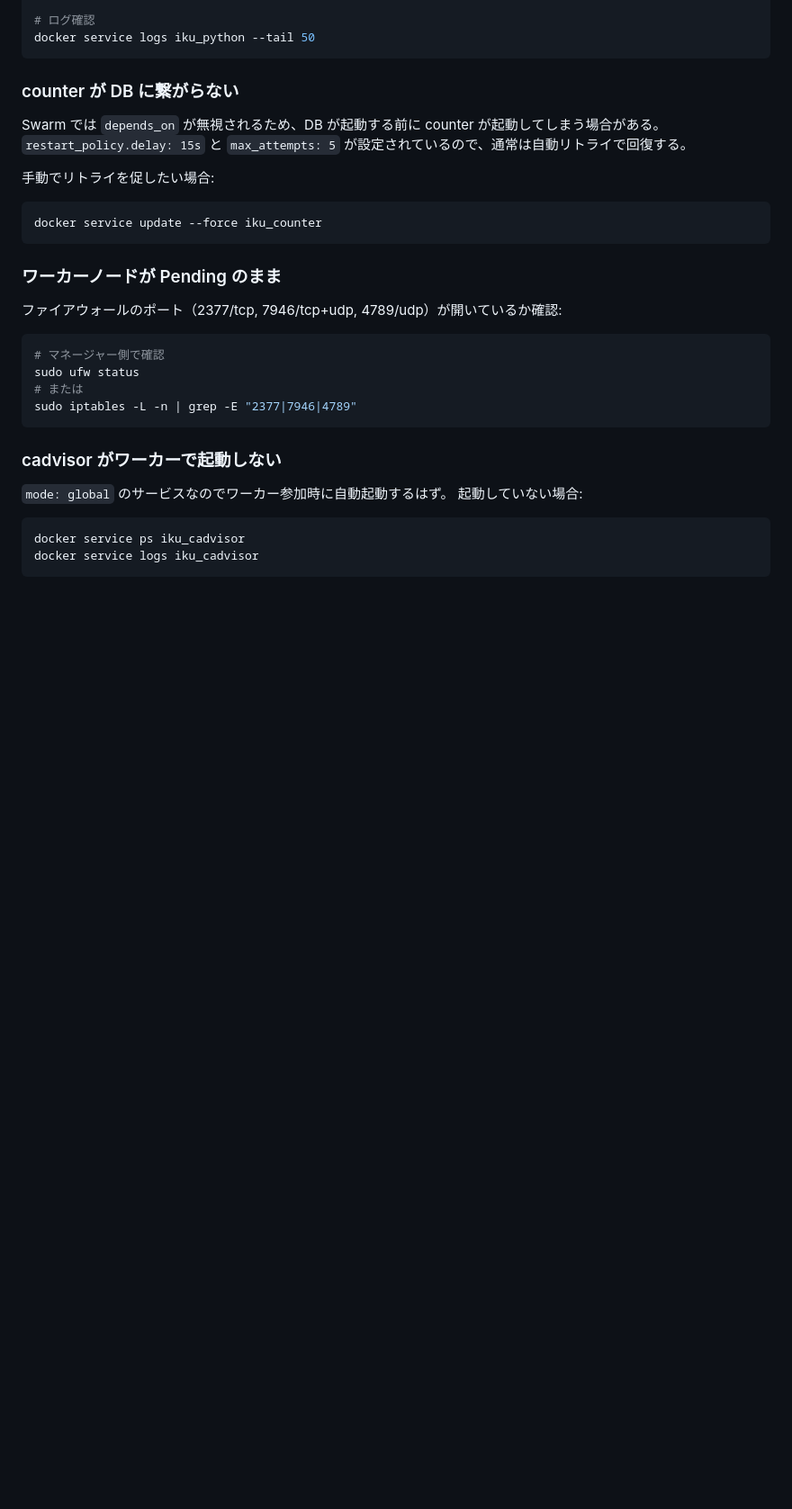
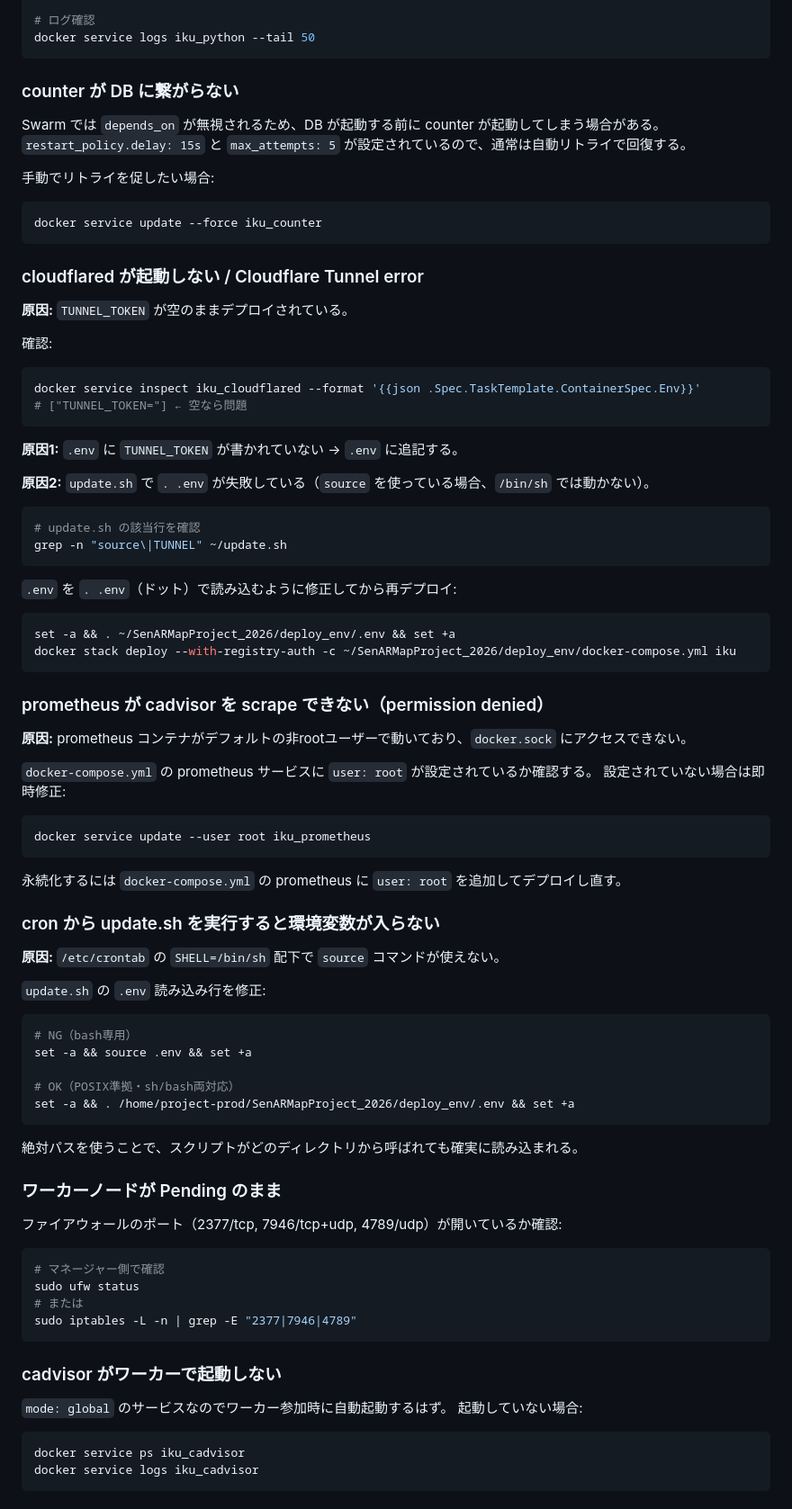
Before and after one commit to SenARMap/SenARMapProject_2026, a Markdown page: docs/swarm.md, the part around one of its changes. Shown at 90% size. Rendered like a GitHub page; blank space fills up the shorter version.

Commit message:
【修正】swarm.mdが古い版に巻き戻っていたのを復元しました。

````diff
--- a/docs/swarm.md
+++ b/docs/swarm.md
@@ -312,6 +355,62 @@ Swarm では `depends_on` が無視されるため、DB が起動する前に co
 docker service update --force iku_counter
 ```
 
+### cloudflared が起動しない / Cloudflare Tunnel error
+
+**原因:** `TUNNEL_TOKEN` が空のままデプロイされている。
+
+確認:
+
+```bash
+docker service inspect iku_cloudflared --format '{{json .Spec.TaskTemplate.ContainerSpec.Env}}'
+# ["TUNNEL_TOKEN="] ← 空なら問題
+```
+
+**原因1:** `.env` に `TUNNEL_TOKEN` が書かれていない → `.env` に追記する。
+
+**原因2:** `update.sh` で `. .env` が失敗している（`source` を使っている場合、`/bin/sh` では動かない）。
+
+```bash
+# update.sh の該当行を確認
+grep -n "source\|TUNNEL" ~/update.sh
+```
+
+`.env` を `. .env`（ドット）で読み込むように修正してから再デプロイ:
+
+```bash
+set -a && . ~/SenARMapProject_2026/deploy_env/.env && set +a
+docker stack deploy --with-registry-auth -c ~/SenARMapProject_2026/deploy_env/docker-compose.yml iku
+```
+
+### prometheus が cadvisor を scrape できない（permission denied）
+
+**原因:** prometheus コンテナがデフォルトの非rootユーザーで動いており、`docker.sock` にアクセスできない。
+
+`docker-compose.yml` の prometheus サービスに `user: root` が設定されているか確認する。
+設定されていない場合は即時修正:
+
+```bash
+docker service update --user root iku_prometheus
+```
+
+永続化するには `docker-compose.yml` の prometheus に `user: root` を追加してデプロイし直す。
+
+### cron から update.sh を実行すると環境変数が入らない
+
+**原因:** `/etc/crontab` の `SHELL=/bin/sh` 配下で `source` コマンドが使えない。
+
+`update.sh` の `.env` 読み込み行を修正:
+
+```bash
+# NG（bash専用）
+set -a && source .env && set +a
+
+# OK（POSIX準拠・sh/bash両対応）
+set -a && . /home/project-prod/SenARMapProject_2026/deploy_env/.env && set +a
+```
+
+絶対パスを使うことで、スクリプトがどのディレクトリから呼ばれても確実に読み込まれる。
+
 ### ワーカーノードが Pending のまま
 
 ファイアウォールのポート（2377/tcp, 7946/tcp+udp, 4789/udp）が開いているか確認:
````
Also changed, not shown: other parts of docs/swarm.md (+52 -10 lines).
